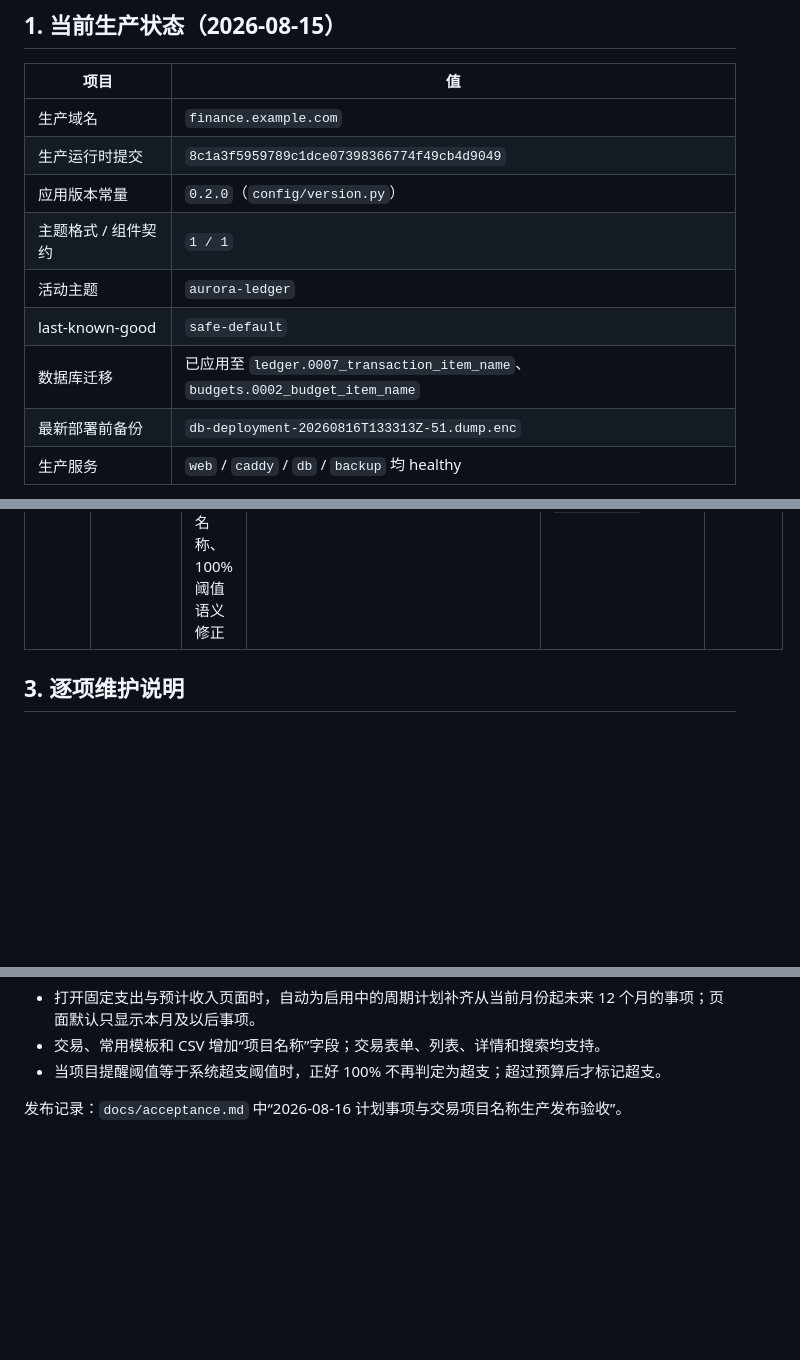
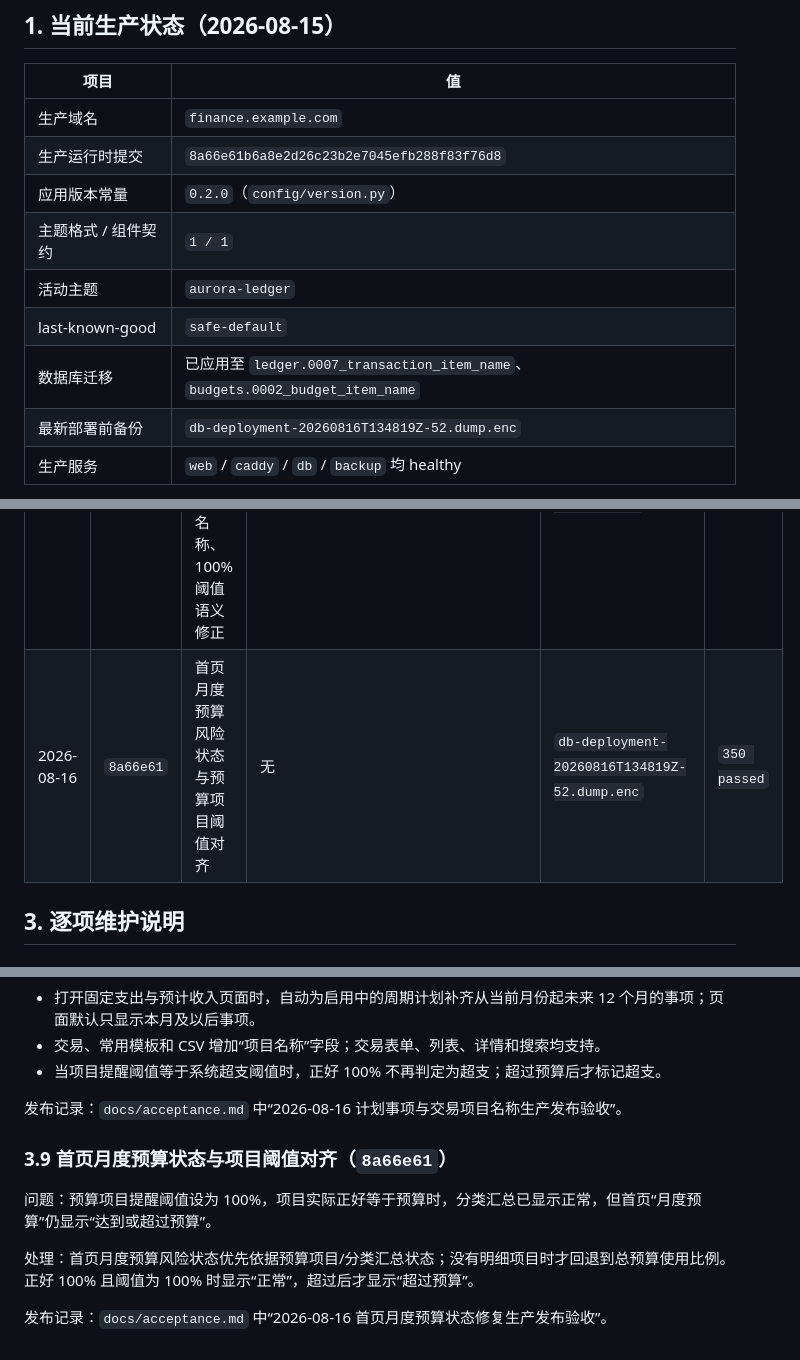
Before and after one commit to Pigeon258/finance, a Markdown page: docs/maintenance-history.md, 3 parts joined by grey strips. Rendered like a GitHub page; blank space fills up the shorter version.

```diff
--- a/docs/maintenance-history.md
+++ b/docs/maintenance-history.md
@@ -7,13 +7,13 @@
 | 项目 | 值 |
 |---|---|
 | 生产域名 | `finance.example.com` |
-| 生产运行时提交 | `8c1a3f5959789c1dce07398366774f49cb4d9049` |
+| 生产运行时提交 | `8a66e61b6a8e2d26c23b2e7045efb288f83f76d8` |
 | 应用版本常量 | `0.2.0`（`config/version.py`） |
 | 主题格式 / 组件契约 | `1 / 1` |
 | 活动主题 | `aurora-ledger` |
 | last-known-good | `safe-default` |
 | 数据库迁移 | 已应用至 `ledger.0007_transaction_item_name`、`budgets.0002_budget_item_name` |
-| 最新部署前备份 | `db-deployment-20260816T133313Z-51.dump.enc` |
+| 最新部署前备份 | `db-deployment-20260816T134819Z-52.dump.enc` |
 | 生产服务 | `web` / `caddy` / `db` / `backup` 均 healthy |
 
 说明：`main` 分支会在运行时提交之后继续包含发布记录等文档提交；判断生产代码版本时，以 `/opt/personal-finance` 检出的运行时提交和容器镜像为准。
@@ -29,6 +29,7 @@
 | 2026-08-15 | `5a076c8` | 分类预算批量编辑；分类删除；计划现金流按方向过滤分类 | 无 | `db-deployment-20260815T151135Z-47.dump.enc` | `346 passed` |
 | 2026-08-15 | `bb79f80` | 预算项目明细化：项目金额自动汇总为月度总预算 | `budgets.0002_budget_item_name` | `db-deployment-20260815T154343Z-48.dump.enc` | `346 passed` |
 | 2026-08-16 | `8c1a3f5` | 计划事项自动延伸到未来、交易增加项目名称、100% 阈值语义修正 | `ledger.0007_transaction_item_name` | `db-deployment-20260816T133313Z-51.dump.enc` | `349 passed` |
+| 2026-08-16 | `8a66e61` | 首页月度预算风险状态与预算项目阈值对齐 | 无 | `db-deployment-20260816T134819Z-52.dump.enc` | `350 passed` |
 
 ## 3. 逐项维护说明
 
@@ -174,3 +175,11 @@ python manage.py check_theme_integrity --strict
 - 当项目提醒阈值等于系统超支阈值时，正好 100% 不再判定为超支；超过预算后才标记超支。
 
 发布记录：`docs/acceptance.md` 中“2026-08-16 计划事项与交易项目名称生产发布验收”。
+
+### 3.9 首页月度预算状态与项目阈值对齐（`8a66e61`）
+
+问题：预算项目提醒阈值设为 100%，项目实际正好等于预算时，分类汇总已显示正常，但首页“月度预算”仍显示“达到或超过预算”。
+
+处理：首页月度预算风险状态优先依据预算项目/分类汇总状态；没有明细项目时才回退到总预算使用比例。正好 100% 且阈值为 100% 时显示“正常”，超过后才显示“超过预算”。
+
+发布记录：`docs/acceptance.md` 中“2026-08-16 首页月度预算状态修复生产发布验收”。
```
Also changed, not shown: docs/acceptance.md (+20 -0 lines).
